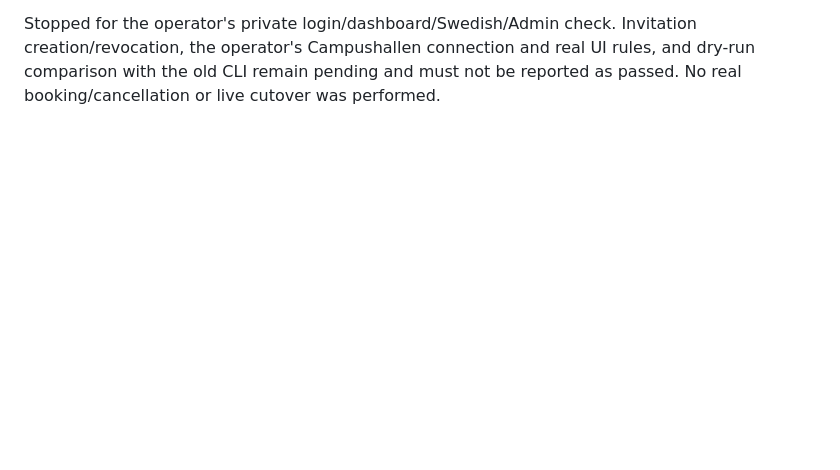
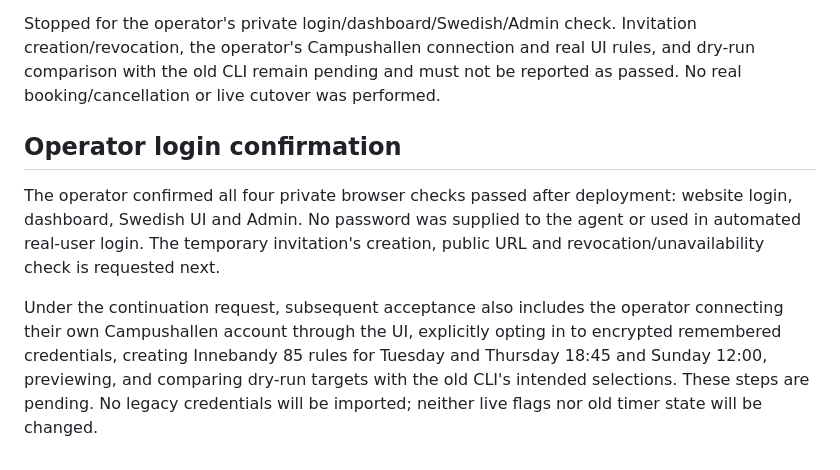
Before and after one commit to NillRudd/campushallen-booking-bot, a Markdown page: docs/production-validation.md, the part around the change. GitHub-like rendering; blank space fills up the shorter version.

Commit message:
docs(ops): record successful operator login and admin acceptance

```diff
--- a/docs/production-validation.md
+++ b/docs/production-validation.md
@@ -223,3 +223,17 @@ Stopped for the operator's private login/dashboard/Swedish/Admin check. Invitati
 creation/revocation, the operator's Campushallen connection and real UI rules, and
 dry-run comparison with the old CLI remain pending and must not be reported as
 passed. No real booking/cancellation or live cutover was performed.
+
+## Operator login confirmation
+
+The operator confirmed all four private browser checks passed after deployment:
+website login, dashboard, Swedish UI and Admin. No password was supplied to the
+agent or used in automated real-user login. The temporary invitation's creation,
+public URL and revocation/unavailability check is requested next.
+
+Under the continuation request, subsequent acceptance also includes the operator
+connecting their own Campushallen account through the UI, explicitly opting in
+to encrypted remembered credentials, creating Innebandy 85 rules for Tuesday and
+Thursday 18:45 and Sunday 12:00, previewing, and comparing dry-run targets with
+the old CLI's intended selections. These steps are pending. No legacy credentials
+will be imported; neither live flags nor old timer state will be changed.
```
Also changed, not shown: docs/production-deployment.md (+3 -2 lines).
